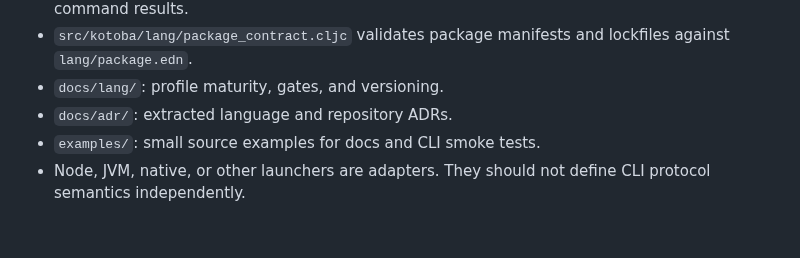
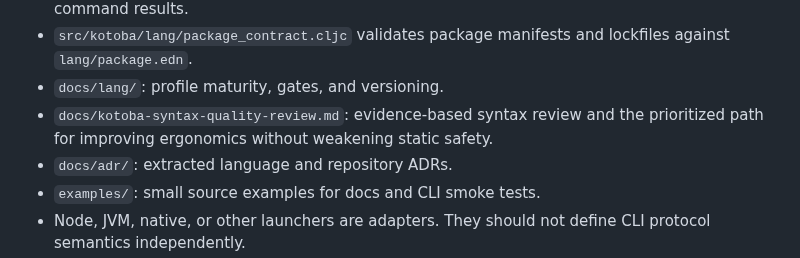
Before and after one commit to kotoba-lang/kotoba-lang, a Markdown page: README.md, the part around the change. Rendered like a GitHub page; blank space fills up the shorter version.

Commit message:
Document Kotoba syntax quality priorities

```diff
--- a/README.md
+++ b/README.md
@@ -215,6 +215,8 @@ repository as data:
 - `src/kotoba/lang/package_contract.cljc` validates package manifests and
   lockfiles against `lang/package.edn`.
 - `docs/lang/`: profile maturity, gates, and versioning.
+- `docs/kotoba-syntax-quality-review.md`: evidence-based syntax review and the
+  prioritized path for improving ergonomics without weakening static safety.
 - `docs/adr/`: extracted language and repository ADRs.
 - `examples/`: small source examples for docs and CLI smoke tests.
 - Node, JVM, native, or other launchers are adapters. They should not define CLI
```
Also changed, not shown: docs/kotoba-syntax-quality-review.md (added, +112 -0 lines).
